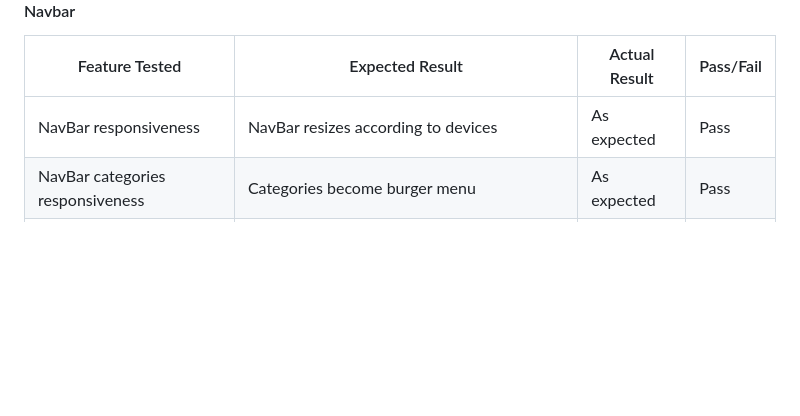
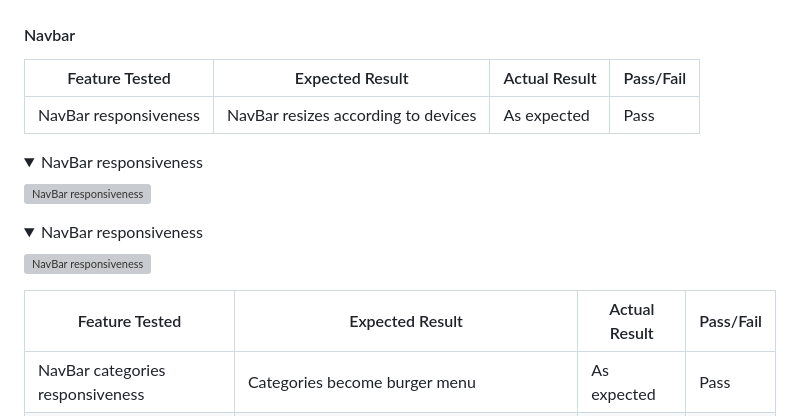
Before and after one commit to LudovicLeGuen/le_patissier, a Markdown page: TESTING.md, the part around the change. Drawn GitHub-style; folded sections open; blank space fills up the shorter version; grey boxes are pictures that could not be loaded.

Commit message:
Improves TESTING.md with illustrations

```diff
--- a/TESTING.md
+++ b/TESTING.md
@@ -12,6 +12,21 @@ This table shows all the manual testing done for the website, and whether it wor
 Feature Tested | Expected Result | Actual Result | Pass/Fail
 ---------------|-----------------|---------------|----------
 NavBar responsiveness | NavBar resizes according to devices | As expected | Pass
+
+<details>
+<summary>NavBar responsiveness</summary>
+
+![NavBar responsiveness](documentation/testings/images/navbar/navbar-responsiveness-1.JPG)
+</details>
+
+<details>
+<summary>NavBar responsiveness</summary>
+
+![NavBar responsiveness](documentation/testings/images/navbar/navbar-responsiveness-2.JPG)
+</details>
+
+Feature Tested | Expected Result | Actual Result | Pass/Fail
+---------------|-----------------|---------------|----------
 NavBar categories responsiveness| Categories become burger menu | As expected | Pass
 NavBar categories hover opening| Categories menus open and close on hover with screens above 992px | As expected | Pass
 Search field | Search field transforms in button with medium screens and lower | As expected | Pass
```
